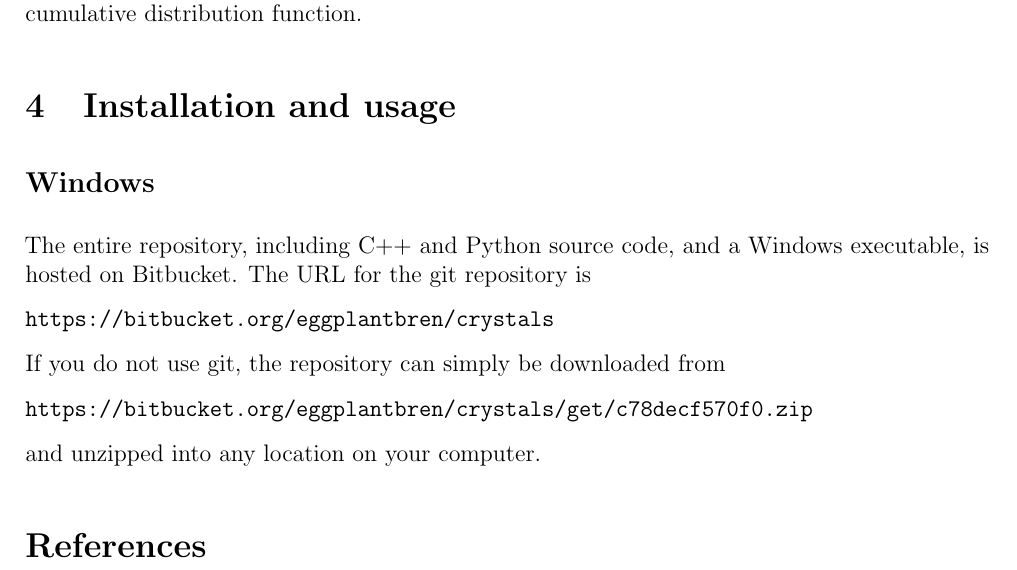
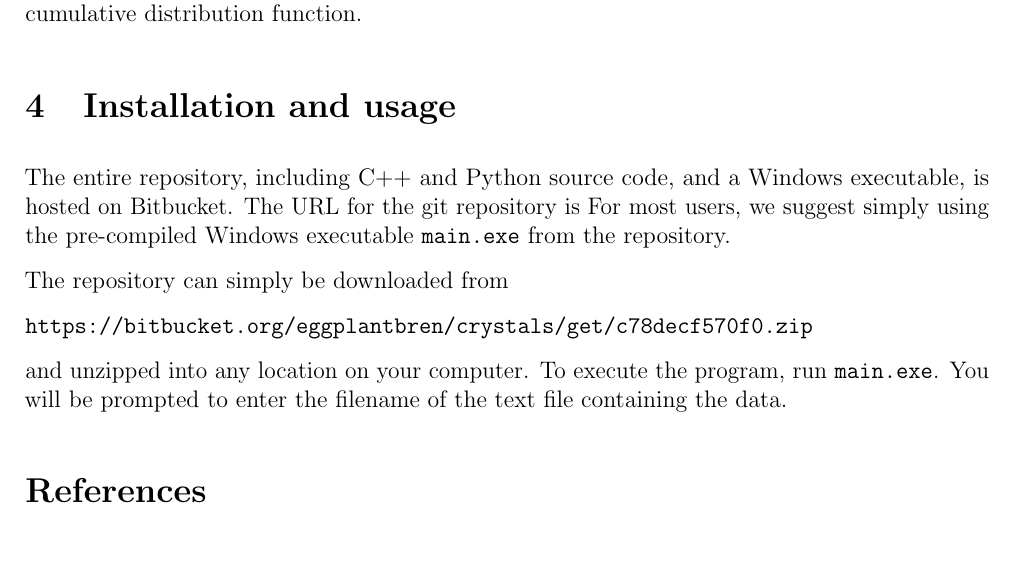
Before and after one commit to ccoverstreet/AMORPH, a LaTeX document (doc/ms.tex): part of page 7 of 7, cut so that both start at the same text, the shorter picture padded with empty space. Compiled offline with pdfLaTeX.

Commit message:
Editing the appendix

```diff
--- a/doc/ms.tex
+++ b/doc/ms.tex
@@ -362,17 +362,18 @@ to compute the cumulative distribution function.
 
 \section{Installation and usage}
 
-\subsection*{Windows}
 The entire repository, including C++ and Python source code, and a Windows
 executable, is hosted on Bitbucket. The URL for the git repository is
+For most users, we suggest simply using the pre-compiled Windows executable
+{\tt main.exe} from the repository.
 
-{\tt https://bitbucket.org/eggplantbren/crystals}
-
-If you do not use git, the repository can simply be downloaded from
+The repository can simply be downloaded from
 
 {\tt https://bitbucket.org/eggplantbren/crystals/get/c78decf570f0.zip}
 
-and unzipped into any location on your computer.
+and unzipped into any location on your computer. To execute the program,
+run {\tt main.exe}. You will be prompted to enter the filename of the text
+file containing the data.
 
 
 \bibliographystyle{plainnat}
```
